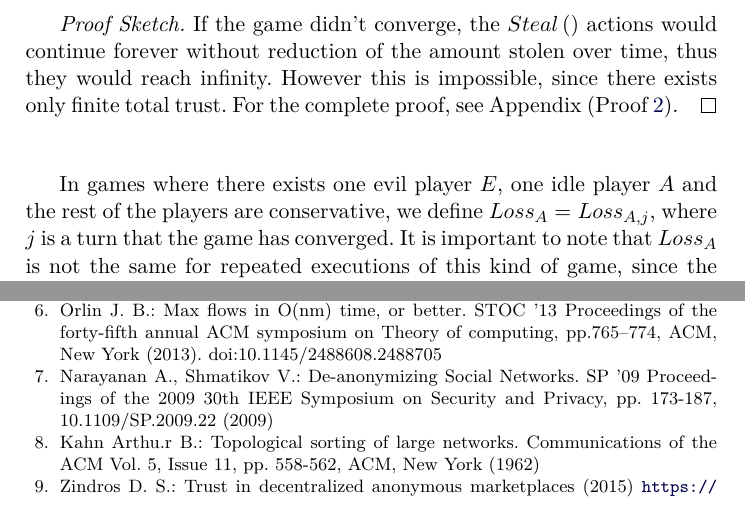
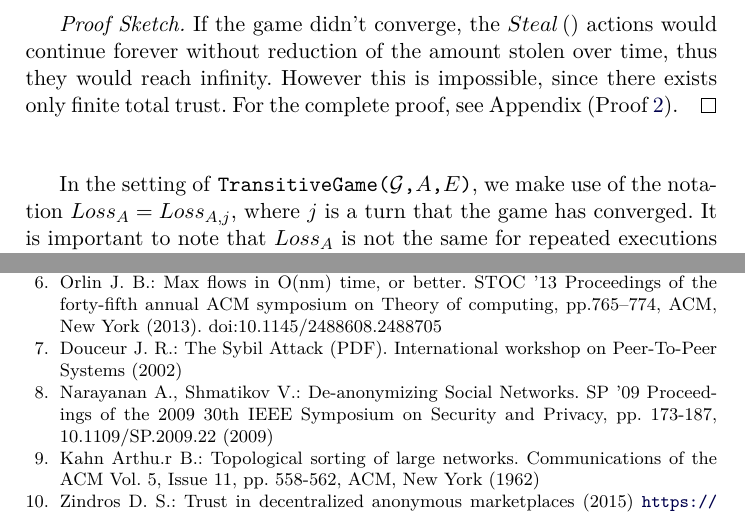
Before and after one commit to decrypto-org/TrustIsRisk, a LaTeX paper (paperEng.tex): two parts of pages 12 and 30 of 30, joined at a grey line, cut so that both start at the same text. Compiled offline with pdfLaTeX.

Commit message:
reference for sybil

```diff
--- a/paperEng.tex
+++ b/paperEng.tex
@@ -715,8 +715,8 @@ while (True)
        trust. For the complete proof, see Appendix (Proof \ref{convergenceproof}).
     \end{proofsketch}
 
-    In games where there exists one evil player $E$, one idle player $A$ and the rest of the players are conservative, we
-    define $Loss_A = Loss_{A, j}$, where $j$ is a turn that the game has converged. It is important to note that $Loss_A$ is
+    In the setting of \texttt{TransitiveGame(}$\mathcal{G}$\texttt{,}$A$\texttt{,}$E$\texttt{)}, we make use of the notation
+    $Loss_A = Loss_{A, j}$, where $j$ is a turn that the game has converged. It is important to note that $Loss_A$ is
     not the same for repeated executions of this kind of game, since the order in which players are chosen may differ between
     executions and the conservative players are free to choose which incoming trusts they will steal and how much from each.
 
@@ -1987,6 +1987,8 @@ while (True)
      \bibitem{maxflownm}
      Orlin J. B.: Max flows in O(nm) time, or better. STOC '13 Proceedings of the forty-fifth annual ACM symposium on Theory
      of computing, pp.765–774, ACM, New York (2013). doi:10.1145/2488608.2488705
+     \bibitem{sybilattack}
+     Douceur J. R.: The Sybil Attack (PDF). International workshop on Peer-To-Peer Systems (2002)
      \bibitem{deanonymisation}
      Narayanan A., Shmatikov V.: De-anonymizing Social Networks. SP '09 Proceedings of the 2009 30th IEEE Symposium on
      Security and Privacy, pp. 173-187, 10.1109/SP.2009.22 (2009)
```
Also changed, not shown: paperEng.pdf, paperEng.tex (2 more changed lines).
